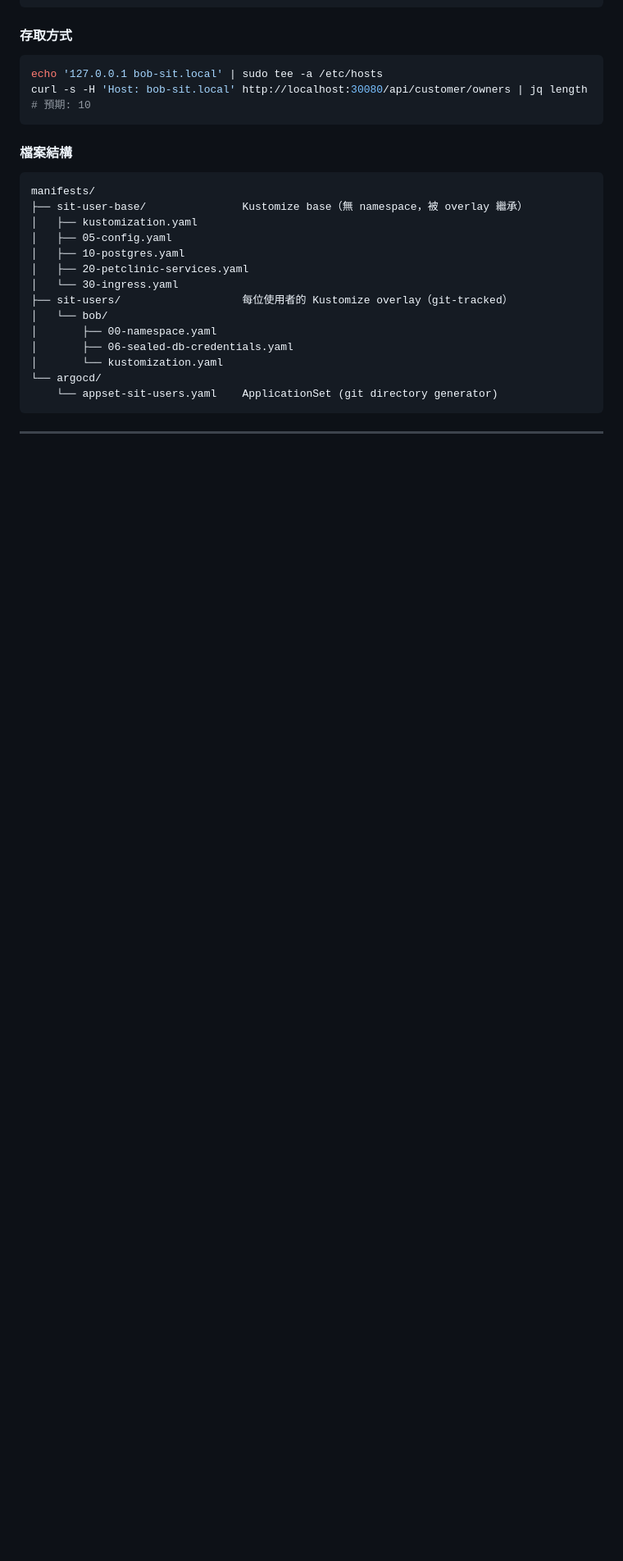
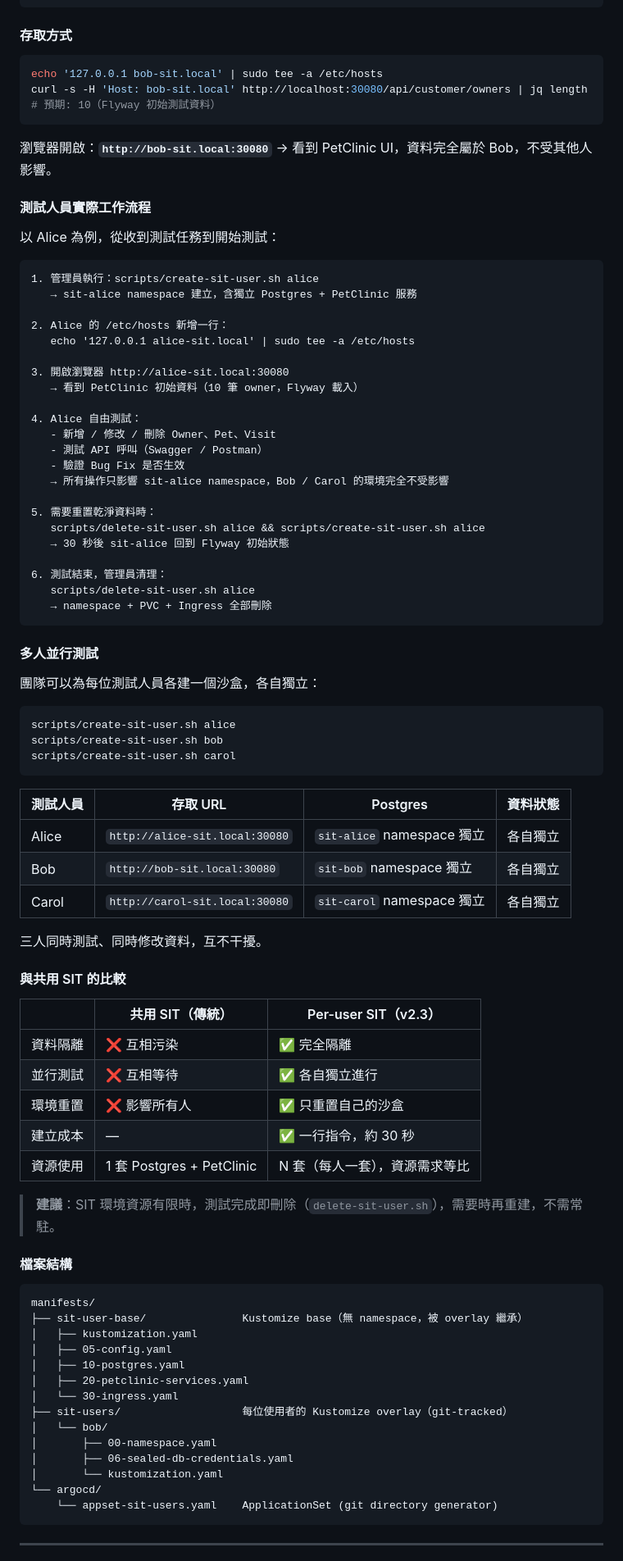
Before and after one commit to ChunPingWang/pre-site-tutorial, a Markdown page: README.md, the part around one of its changes. Shown at 82% size. Rendered like a GitHub page; blank space fills up the shorter version.

Commit message:
docs(readme): §7.8 強化 Per-user SIT 使用說明與設計意涵
- 明確標注這是 SIT 環境（非 Pre-SIT），釐清職責邊界
- 新增「解決的問題」：以表格說明共用 SIT 的四種干擾情境
- 新增「測試人員實際工作流程」：Alice 從收到任務到開始測試的
  完整六步驟（含環境重置與清理）
- 新增「多人並行測試」：三人並行範例 + URL/Postgres/資料狀態表
- 新增「與共用 SIT 的比較」：五個維度對比表，突顯隔離優勢
- 新增建議：資源有限時測試後即刪、需要時再重建的操作建議

Co-Authored-By: Claude Sonnet 4.6 <noreply@anthropic.com>

````diff
--- a/README.md
+++ b/README.md
@@ -1108,8 +1123,69 @@ K8s 資源建立在 sit-bob namespace
 ```bash
 echo '127.0.0.1 bob-sit.local' | sudo tee -a /etc/hosts
 curl -s -H 'Host: bob-sit.local' http://localhost:30080/api/customer/owners | jq length
-# 預期: 10
-```
+# 預期: 10（Flyway 初始測試資料）
+```
+
+瀏覽器開啟：**`http://bob-sit.local:30080`** → 看到 PetClinic UI，資料完全屬於 Bob，不受其他人影響。
+
+#### 測試人員實際工作流程
+
+以 Alice 為例，從收到測試任務到開始測試：
+
+```
+1. 管理員執行：scripts/create-sit-user.sh alice
+   → sit-alice namespace 建立，含獨立 Postgres + PetClinic 服務
+
+2. Alice 的 /etc/hosts 新增一行：
+   echo '127.0.0.1 alice-sit.local' | sudo tee -a /etc/hosts
+
+3. 開啟瀏覽器 http://alice-sit.local:30080
+   → 看到 PetClinic 初始資料（10 筆 owner，Flyway 載入）
+
+4. Alice 自由測試：
+   - 新增 / 修改 / 刪除 Owner、Pet、Visit
+   - 測試 API 呼叫（Swagger / Postman）
+   - 驗證 Bug Fix 是否生效
+   → 所有操作只影響 sit-alice namespace，Bob / Carol 的環境完全不受影響
+
+5. 需要重置乾淨資料時：
+   scripts/delete-sit-user.sh alice && scripts/create-sit-user.sh alice
+   → 30 秒後 sit-alice 回到 Flyway 初始狀態
+
+6. 測試結束，管理員清理：
+   scripts/delete-sit-user.sh alice
+   → namespace + PVC + Ingress 全部刪除
+```
+
+#### 多人並行測試
+
+團隊可以為每位測試人員各建一個沙盒，各自獨立：
+
+```bash
+scripts/create-sit-user.sh alice
+scripts/create-sit-user.sh bob
+scripts/create-sit-user.sh carol
+```
+
+| 測試人員 | 存取 URL | Postgres | 資料狀態 |
+|---------|---------|---------|---------|
+| Alice | `http://alice-sit.local:30080` | `sit-alice` namespace 獨立 | 各自獨立 |
+| Bob | `http://bob-sit.local:30080` | `sit-bob` namespace 獨立 | 各自獨立 |
+| Carol | `http://carol-sit.local:30080` | `sit-carol` namespace 獨立 | 各自獨立 |
+
+三人同時測試、同時修改資料，互不干擾。
+
+#### 與共用 SIT 的比較
+
+| | 共用 SIT（傳統） | Per-user SIT（v2.3） |
+|--|----------------|---------------------|
+| 資料隔離 | ❌ 互相污染 | ✅ 完全隔離 |
+| 並行測試 | ❌ 互相等待 | ✅ 各自獨立進行 |
+| 環境重置 | ❌ 影響所有人 | ✅ 只重置自己的沙盒 |
+| 建立成本 | — | ✅ 一行指令，約 30 秒 |
+| 資源使用 | 1 套 Postgres + PetClinic | N 套（每人一套），資源需求等比 |
+
+> **建議**：SIT 環境資源有限時，測試完成即刪除（`delete-sit-user.sh`），需要時再重建，不需常駐。
 
 #### 檔案結構
 
````
Also changed, not shown: other parts of README.md (+16 -1 lines).
